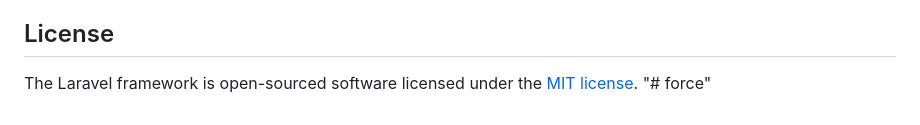
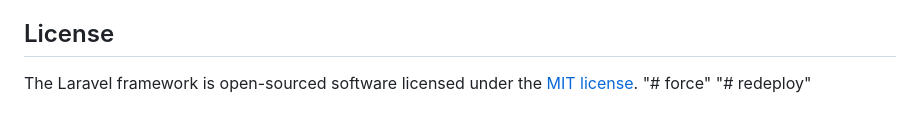
Before and after one commit to Jaideraraque/sistco, a Markdown page: README.md, the part around the change. Rendered like a GitHub page.

Commit message:
redeploy

```diff
--- a/README.md
+++ b/README.md
@@ -57,3 +57,4 @@ If you discover a security vulnerability within Laravel, please send an e-mail t
 
 The Laravel framework is open-sourced software licensed under the [MIT license](https://opensource.org/licenses/MIT).
 "# force"
+"# redeploy"
```
